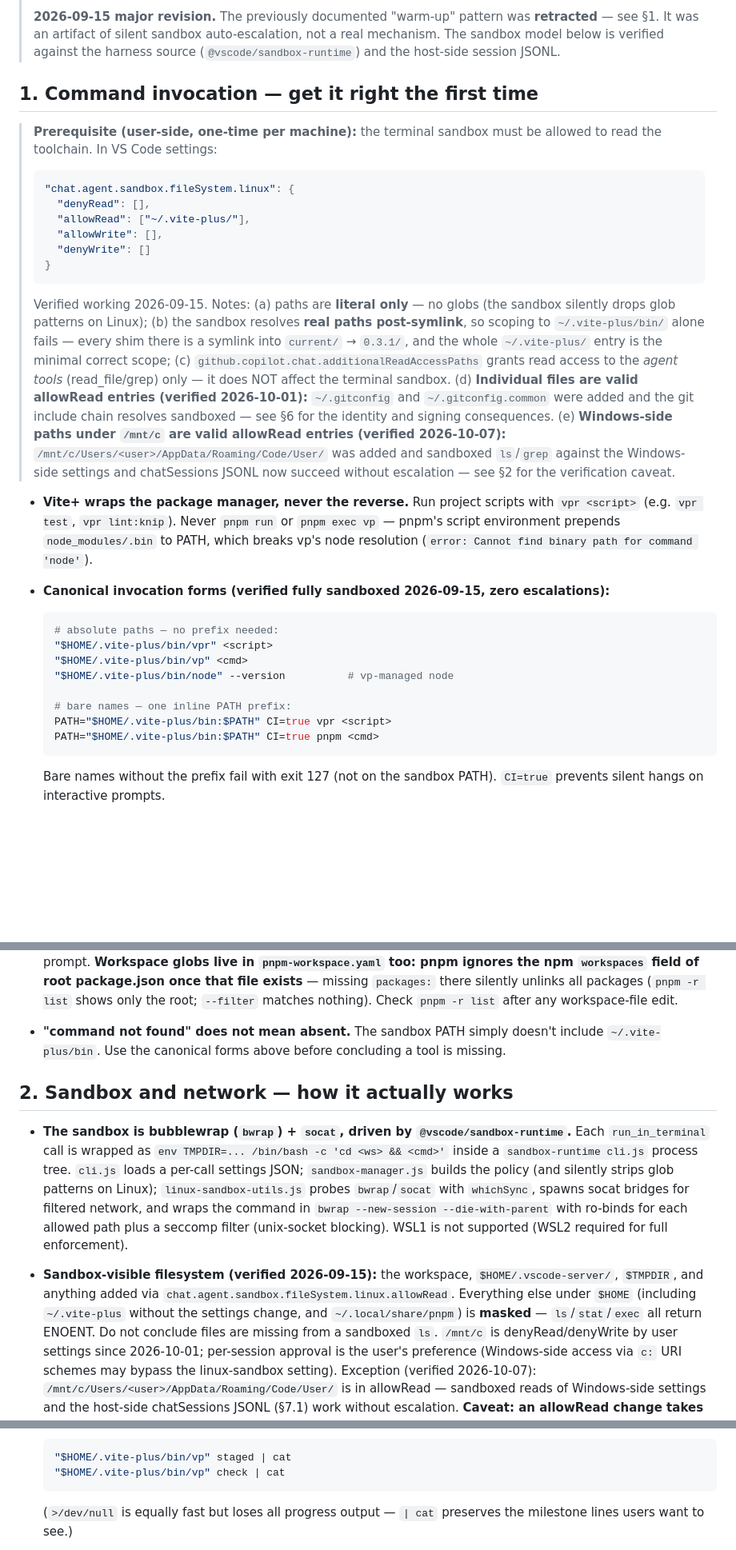
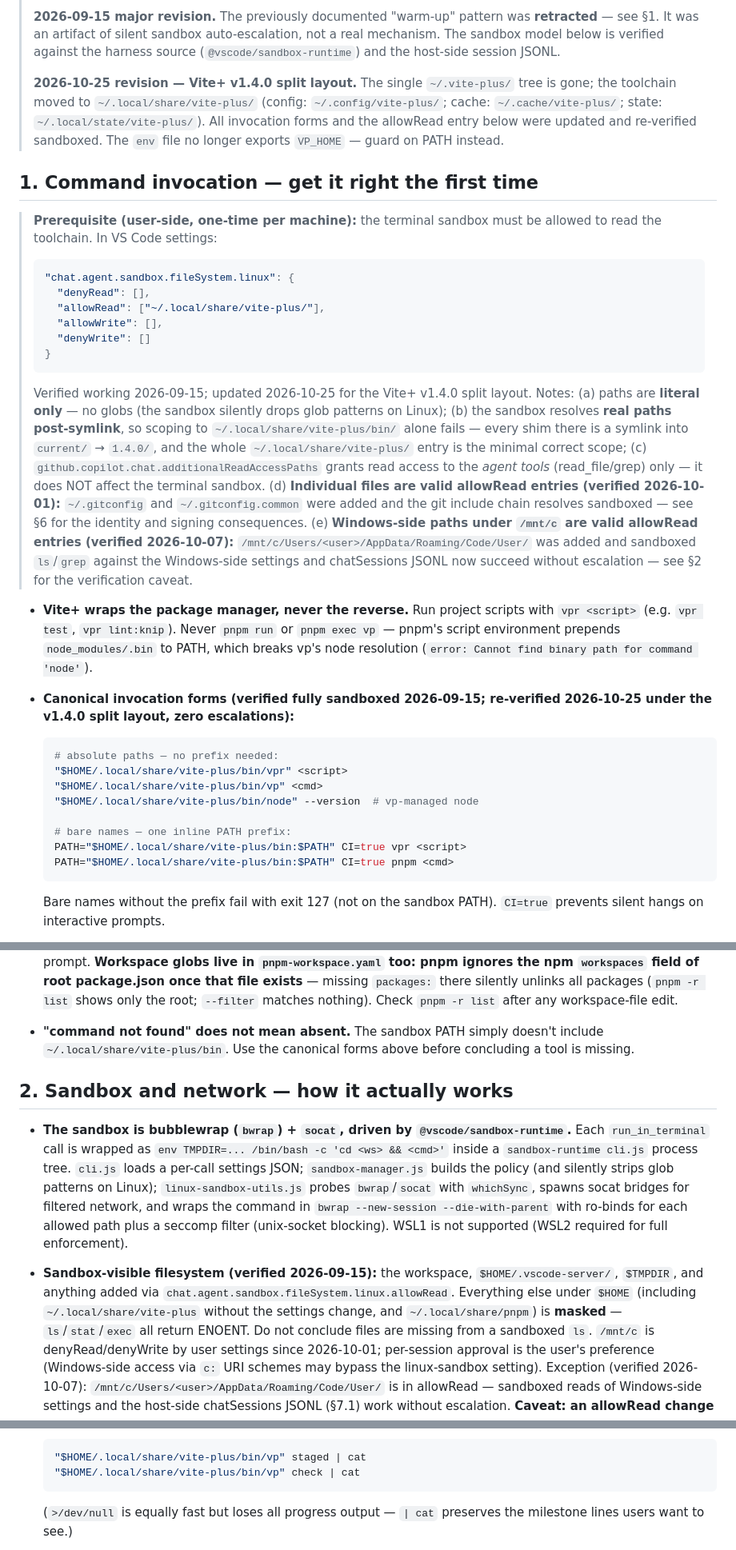
Before and after one commit to JAKimball/poc-pwa-share-target, a Markdown page: docs/agent-terminal-rules.md, 3 parts joined by grey strips. Shown at 80% size. Drawn GitHub-style; blank space fills up the shorter version.

Commit message:
docs: sync agent terminal rules (Vite+ v1.4.0 split layout)

````diff
--- a/docs/agent-terminal-rules.md
+++ b/docs/agent-terminal-rules.md
@@ -28,6 +28,14 @@
 > auto-escalation, not a real mechanism. The sandbox model below is verified
 > against the harness source (`@vscode/sandbox-runtime`) and the host-side
 > session JSONL.
+>
+> **2026-10-25 revision — Vite+ v1.4.0 split layout.** The single
+> `~/.vite-plus/` tree is gone; the toolchain moved to
+> `~/.local/share/vite-plus/` (config: `~/.config/vite-plus/`; cache:
+> `~/.cache/vite-plus/`; state: `~/.local/state/vite-plus/`). All
+> invocation forms and the allowRead entry below were updated and
+> re-verified sandboxed. The `env` file no longer exports `VP_HOME` —
+> guard on PATH instead.
 
 ## 1. Command invocation — get it right the first time
 
@@ -37,18 +45,19 @@
 > ```jsonc
 > "chat.agent.sandbox.fileSystem.linux": {
 >   "denyRead": [],
->   "allowRead": ["~/.vite-plus/"],
+>   "allowRead": ["~/.local/share/vite-plus/"],
 >   "allowWrite": [],
 >   "denyWrite": []
 > }
 > ```
 >
-> Verified working 2026-09-15. Notes: (a) paths are **literal only** — no
-> globs (the sandbox silently drops glob patterns on Linux); (b) the sandbox
-> resolves **real paths post-symlink**, so scoping to `~/.vite-plus/bin/`
-> alone fails — every shim there is a symlink into `current/` → `0.3.1/`,
-> and the whole `~/.vite-plus/` entry is the minimal correct scope;
-> (c) `github.copilot.chat.additionalReadAccessPaths` grants read access to
+> Verified working 2026-09-15; updated 2026-10-25 for the Vite+ v1.4.0
+> split layout. Notes: (a) paths are **literal only** — no globs (the
+> sandbox silently drops glob patterns on Linux); (b) the sandbox resolves
+> **real paths post-symlink**, so scoping to `~/.local/share/vite-plus/bin/`
+> alone fails — every shim there is a symlink into `current/` → `1.4.0/`,
+> and the whole `~/.local/share/vite-plus/` entry is the minimal correct
+> scope; (c) `github.copilot.chat.additionalReadAccessPaths` grants read access to
 > the *agent tools* (read_file/grep) only — it does NOT affect the terminal
 > sandbox. (d) **Individual files are valid allowRead entries (verified
 > 2026-10-01):** `~/.gitconfig` and `~/.gitconfig.common` were added and
@@ -65,18 +74,18 @@
   PATH, which breaks vp's node resolution
   (`error: Cannot find binary path for command 'node'`).
 
-- **Canonical invocation forms (verified fully sandboxed 2026-09-15, zero
-  escalations):**
+- **Canonical invocation forms (verified fully sandboxed 2026-09-15;
+  re-verified 2026-10-25 under the v1.4.0 split layout, zero escalations):**
 
   ```sh
   # absolute paths — no prefix needed:
-  "$HOME/.vite-plus/bin/vpr" <script>
-  "$HOME/.vite-plus/bin/vp" <cmd>
-  "$HOME/.vite-plus/bin/node" --version          # vp-managed node
+  "$HOME/.local/share/vite-plus/bin/vpr" <script>
+  "$HOME/.local/share/vite-plus/bin/vp" <cmd>
+  "$HOME/.local/share/vite-plus/bin/node" --version  # vp-managed node
 
   # bare names — one inline PATH prefix:
-  PATH="$HOME/.vite-plus/bin:$PATH" CI=true vpr <script>
-  PATH="$HOME/.vite-plus/bin:$PATH" CI=true pnpm <cmd>
+  PATH="$HOME/.local/share/vite-plus/bin:$PATH" CI=true vpr <script>
+  PATH="$HOME/.local/share/vite-plus/bin:$PATH" CI=true pnpm <cmd>
   ```
 
   Bare names without the prefix fail with exit 127 (not on the sandbox
@@ -106,8 +115,8 @@
   workspace-file edit.
 
 - **"command not found" does not mean absent.** The sandbox PATH simply
-  doesn't include `~/.vite-plus/bin`. Use the canonical forms above before
-  concluding a tool is missing.
+  doesn't include `~/.local/share/vite-plus/bin`. Use the canonical forms
+  above before concluding a tool is missing.
 
 ## 2. Sandbox and network — how it actually works
 
@@ -125,9 +134,10 @@
 - **Sandbox-visible filesystem (verified 2026-09-15):** the workspace,
   `$HOME/.vscode-server/`, `$TMPDIR`, and anything added via
   `chat.agent.sandbox.fileSystem.linux.allowRead`. Everything else under
-  `$HOME` (including `~/.vite-plus` without the settings change, and
-  `~/.local/share/pnpm`) is **masked** — `ls`/`stat`/`exec` all return
-  ENOENT. Do not conclude files are missing from a sandboxed `ls`.
+  `$HOME` (including `~/.local/share/vite-plus` without the settings
+  change, and `~/.local/share/pnpm`) is **masked** —
+  `ls`/`stat`/`exec` all return ENOENT. Do not conclude files are missing
+  from a sandboxed `ls`.
   `/mnt/c` is denyRead/denyWrite by user settings since 2026-10-01;
   per-session approval is the user's preference (Windows-side access via
   `c:` URI schemes may bypass the linux-sandbox setting). Exception
@@ -299,8 +309,8 @@
   renders); only breaking the TTY does. Rule:
 
   ```sh
-  "$HOME/.vite-plus/bin/vp" staged | cat
-  "$HOME/.vite-plus/bin/vp" check | cat
+  "$HOME/.local/share/vite-plus/bin/vp" staged | cat
+  "$HOME/.local/share/vite-plus/bin/vp" check | cat
   ```
 
   (`>/dev/null` is equally fast but loses all progress output — `| cat`
````
Also changed, not shown: other parts of docs/agent-terminal-rules.md (+4 -3 lines).
